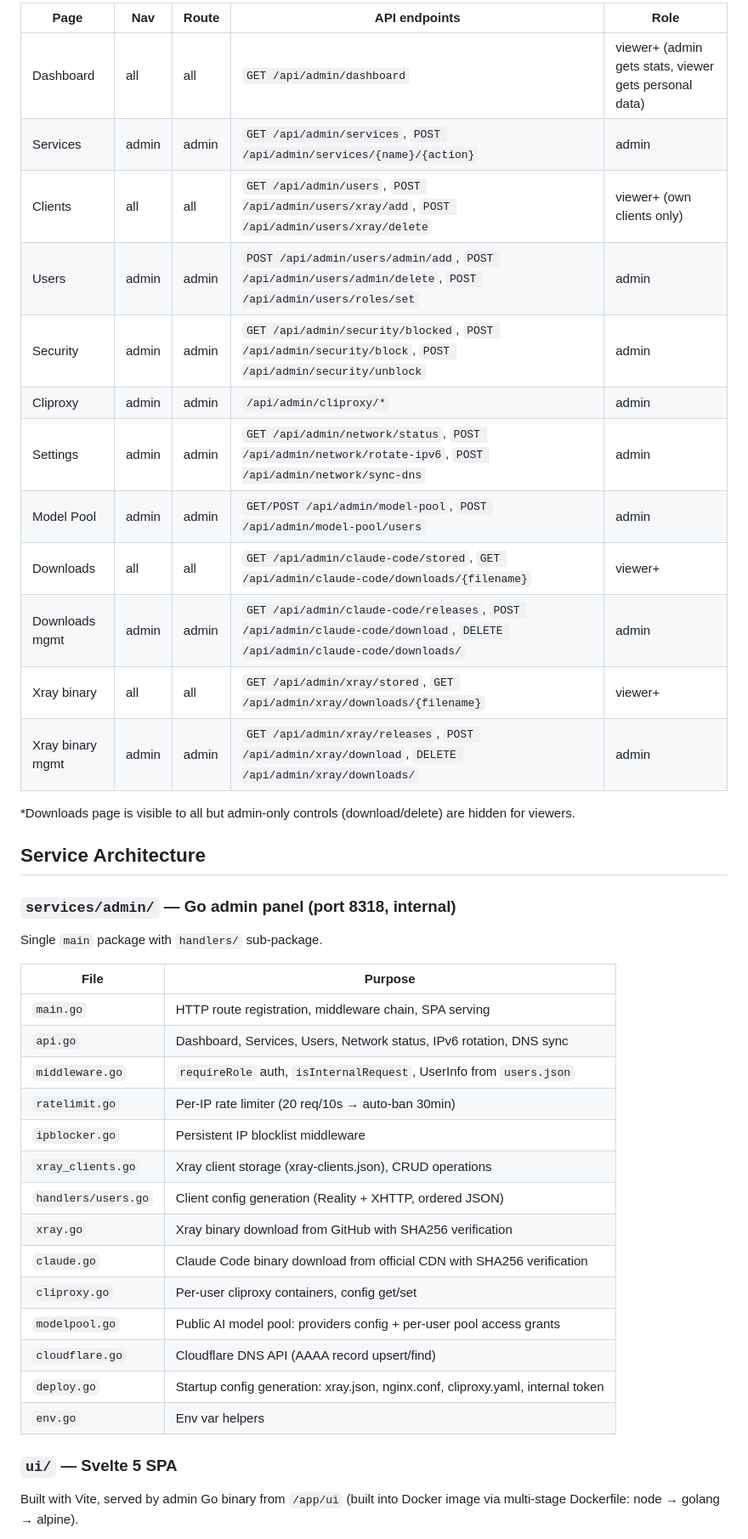
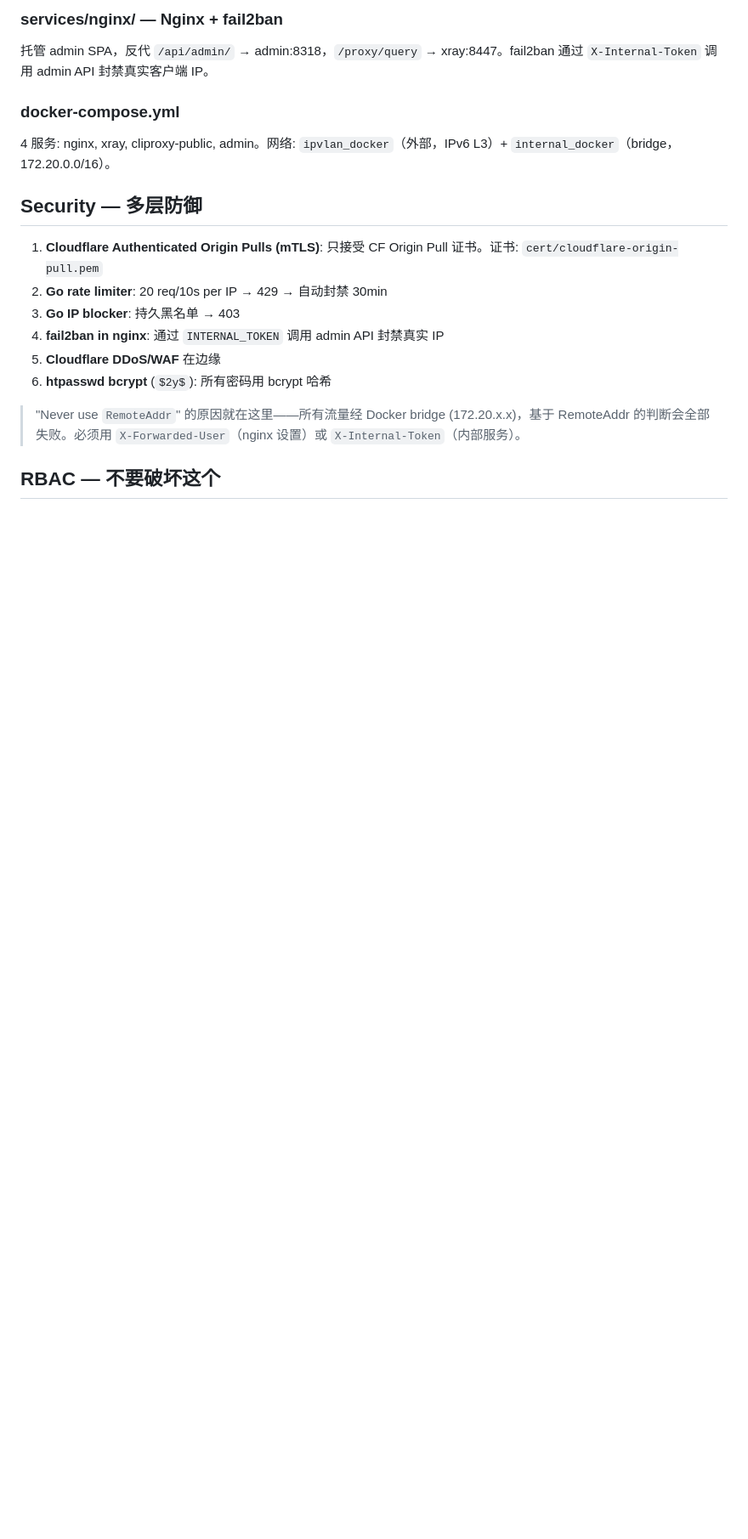
Before and after one commit to ShanWuYinShe/workwork, a Markdown page: CLAUDE.md, the part around one of its changes. Shown at 85% size. Rendered like a GitHub page; blank space fills up the shorter version.

```diff
--- a/CLAUDE.md
+++ b/CLAUDE.md
@@ -54,45 +61,22 @@ Request flows: `rateLimitMiddleware → ipBlockMiddleware → requireRole → ha
 
-| Page | Nav | Route | API endpoints | Role |
-|------|-----|-------|--------------|------|
-| Dashboard | all | all | `GET /api/admin/dashboard` | viewer+ (admin gets stats, viewer gets personal data) |
-| Services | admin | admin | `GET /api/admin/services`, `POST /api/admin/services/{name}/{action}` | admin |
-| Clients | all | all | `GET /api/admin/users`, `POST /api/admin/users/xray/add`, `POST /api/admin/users/xray/delete` | viewer+ (own clients only) |
-| Users | admin | admin | `POST /api/admin/users/admin/add`, `POST /api/admin/users/admin/delete`, `POST /api/admin/users/roles/set` | admin |
-| Security | admin | admin | `GET /api/admin/security/blocked`, `POST /api/admin/security/block`, `POST /api/admin/security/unblock` | admin |
-| Cliproxy | admin | admin | `/api/admin/cliproxy/*` | admin |
-| Settings | admin | admin | `GET /api/admin/network/status`, `POST /api/admin/network/rotate-ipv6`, `POST /api/admin/network/sync-dns` | admin |
-| Model Pool | admin | admin | `GET/POST /api/admin/model-pool`, `POST /api/admin/model-pool/users` | admin |
-| Downloads | all | all | `GET /api/admin/claude-code/stored`, `GET /api/admin/claude-code/downloads/{filename}` | viewer+ |
-| Downloads mgmt | admin | admin | `GET /api/admin/claude-code/releases`, `POST /api/admin/claude-code/download`, `DELETE /api/admin/claude-code/downloads/` | admin |
-| Xray binary | all | all | `GET /api/admin/xray/stored`, `GET /api/admin/xray/downloads/{filename}` | viewer+ |
-| Xray binary mgmt | admin | admin | `GET /api/admin/xray/releases`, `POST /api/admin/xray/download`, `DELETE /api/admin/xray/downloads/` | admin |
+### services/nginx/ — Nginx + fail2ban
 
-*Downloads page is visible to all but admin-only controls (download/delete) are hidden for viewers.
+托管 admin SPA，反代 `/api/admin/` → admin:8318，`/proxy/query` → xray:8447。fail2ban 通过 `X-Internal-Token` 调用 admin API 封禁真实客户端 IP。
 
-## Service Architecture
+### docker-compose.yml
 
-### `services/admin/` — Go admin panel (port 8318, internal)
+4 服务: nginx, xray, cliproxy-public, admin。网络: `ipvlan_docker`（外部，IPv6 L3）+ `internal_docker`（bridge，172.20.0.0/16）。
 
-Single `main` package with `handlers/` sub-package.
+## Security — 多层防御
 
-| File | Purpose |
-|------|---------|
-| `main.go` | HTTP route registration, middleware chain, SPA serving |
-| `api.go` | Dashboard, Services, Users, Network status, IPv6 rotation, DNS sync |
-| `middleware.go` | `requireRole` auth, `isInternalRequest`, UserInfo from `users.json` |
-| `ratelimit.go` | Per-IP rate limiter (20 req/10s → auto-ban 30min) |
-| `ipblocker.go` | Persistent IP blocklist middleware |
-| `xray_clients.go` | Xray client storage (xray-clients.json), CRUD operations |
-| `handlers/users.go` | Client config generation (Reality + XHTTP, ordered JSON) |
-| `xray.go` | Xray binary download from GitHub with SHA256 verification |
-| `claude.go` | Claude Code binary download from official CDN with SHA256 verification |
-| `cliproxy.go` | Per-user cliproxy containers, config get/set |
-| `modelpool.go` | Public AI model pool: providers config + per-user pool access grants |
-| `cloudflare.go` | Cloudflare DNS API (AAAA record upsert/find) |
-| `deploy.go` | Startup config generation: xray.json, nginx.conf, cliproxy.yaml, internal token |
-| `env.go` | Env var helpers |
+1. **Cloudflare Authenticated Origin Pulls (mTLS)**: 只接受 CF Origin Pull 证书。证书: `cert/cloudflare-origin-pull.pem`
+2. **Go rate limiter**: 20 req/10s per IP → 429 → 自动封禁 30min
+3. **Go IP blocker**: 持久黑名单 → 403
+4. **fail2ban in nginx**: 通过 `INTERNAL_TOKEN` 调用 admin API 封禁真实 IP
+5. **Cloudflare DDoS/WAF** 在边缘
+6. **htpasswd bcrypt** (`$2y$`): 所有密码用 bcrypt 哈希
 
-### `ui/` — Svelte 5 SPA
+> "Never use `RemoteAddr`" 的原因就在这里——所有流量经 Docker bridge (172.20.x.x)，基于 RemoteAddr 的判断会全部失败。必须用 `X-Forwarded-User`（nginx 设置）或 `X-Internal-Token`（内部服务）。
 
-Built with Vite, served by admin Go binary from `/app/ui` (built into Docker image via multi-stage Dockerfile: node → golang → alpine).
+## RBAC — 不要破坏这个
 
```
Also changed, not shown: other parts of CLAUDE.md (+87 -82 lines).
